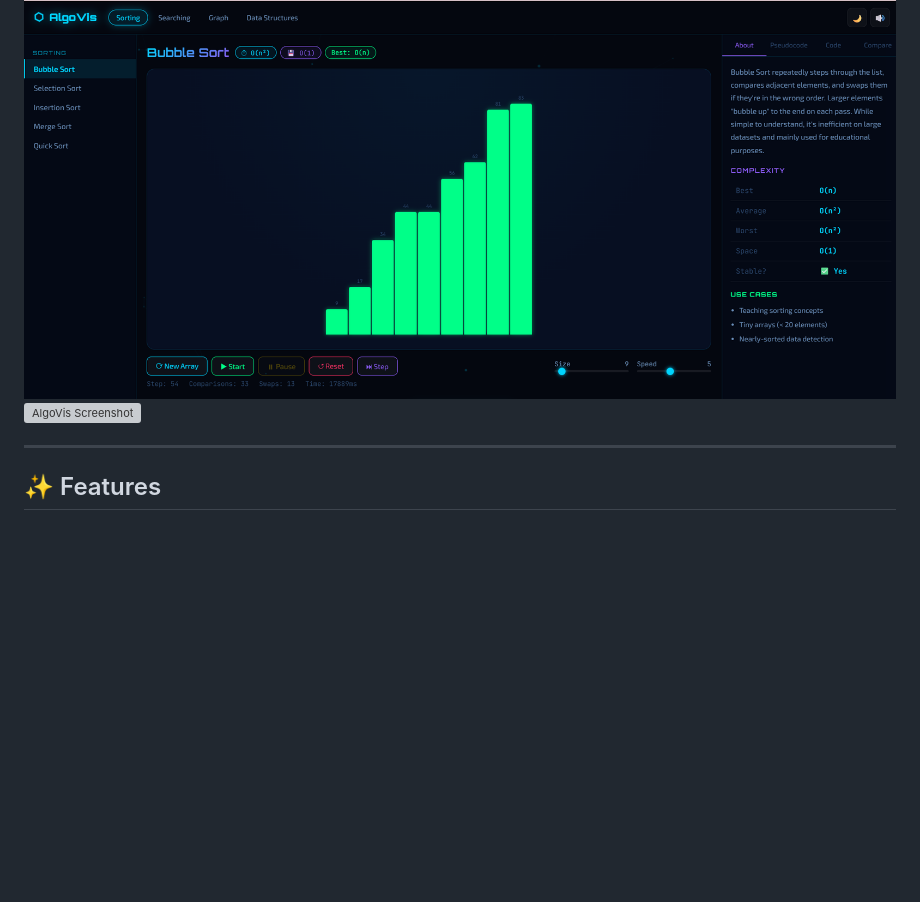
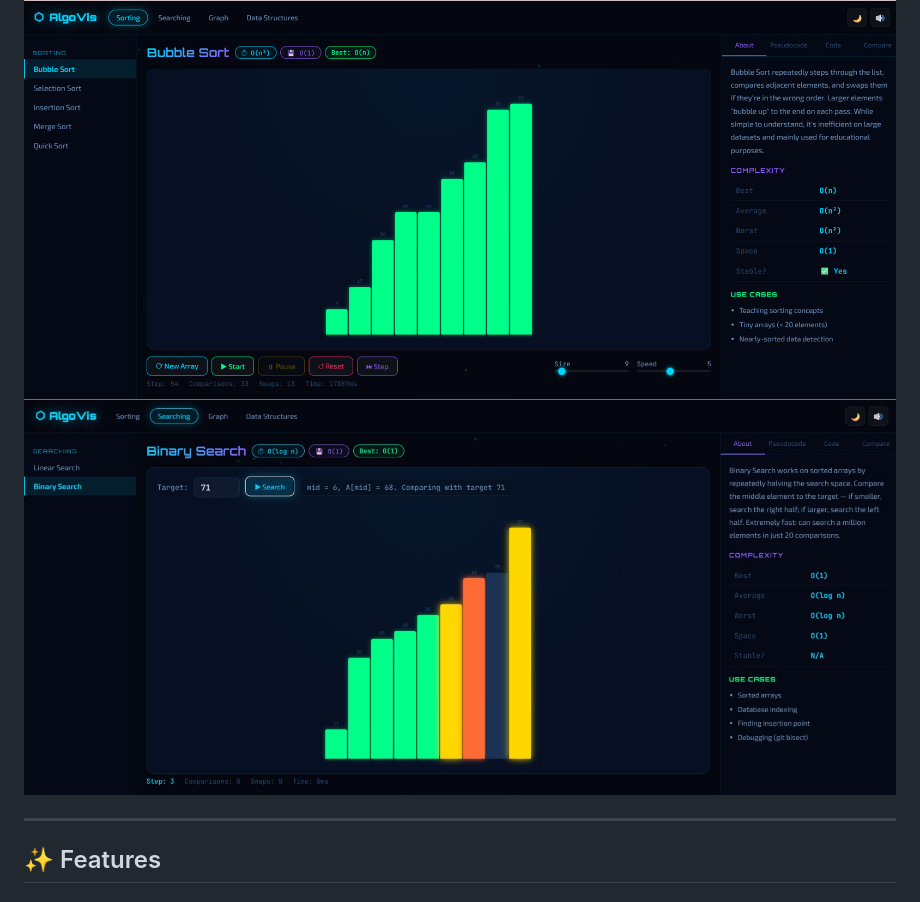
Before and after one commit to swathi25-09/AlgoVis, a Markdown page: README.md, the part around the change. Drawn GitHub-style; blank space fills up the shorter version; grey boxes are pictures that could not be loaded.

Commit message:
Fix image file extension for algovis2 screenshot

```diff
--- a/README.md
+++ b/README.md
@@ -13,7 +13,7 @@
 ## 📸 Preview
 
 ![AlgoVis Screenshot](algovis.png)
-![AlgoVis Screenshot](algovis2.png)
+![AlgoVis Screenshot](algovis2.png.jpeg)
 
 ---
 
```
